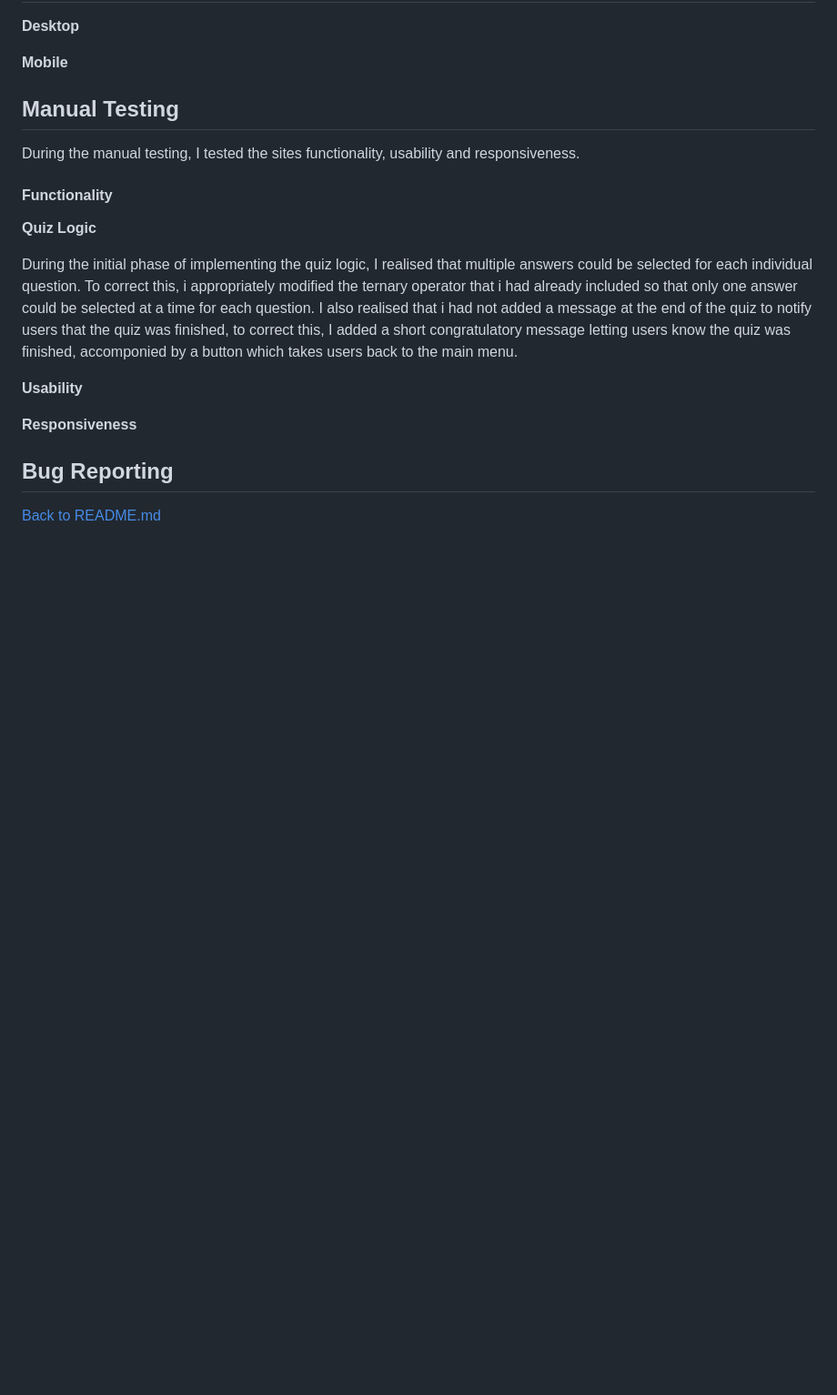
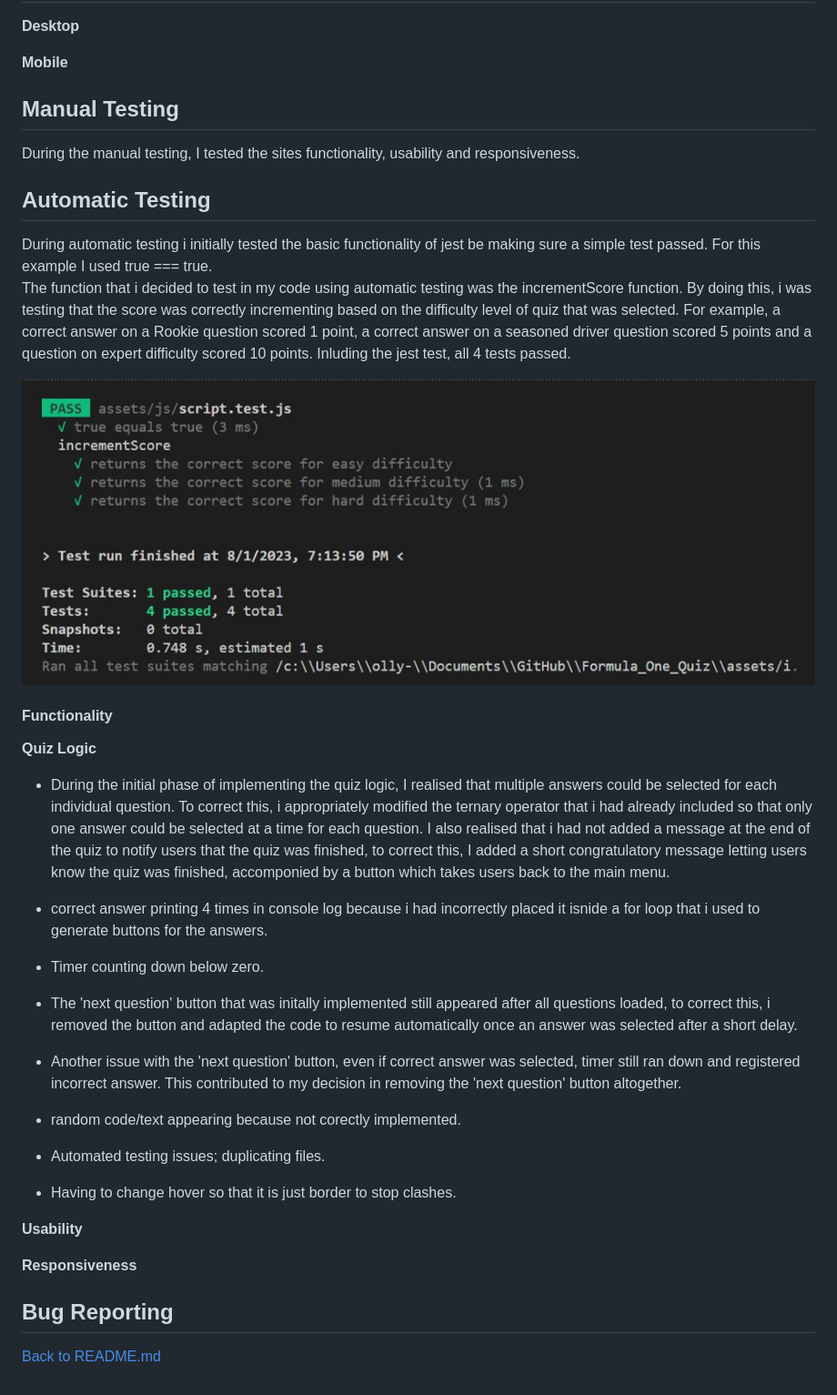
Before and after one commit to ojalaw/Formula_One_Quiz, a Markdown page: TESTING.md, the part around the change. Shown: that part at 91% size. Rendered like a GitHub page; pictures changed too: README-images/automatic-testing.png (added); blank space fills up the shorter version.

Commit message:
Minor update to TESTING.md
Added more content to TESTING.md file.

```diff
--- a/TESTING.md
+++ b/TESTING.md
@@ -42,11 +42,33 @@ This site has been tested using the following testing procedures
 
 During the manual testing, I tested the sites functionality, usability and responsiveness.
 
+## Automatic Testing
+
+During automatic testing i initially tested the basic functionality of jest be making sure a simple test passed. For this example I used true === true.
+The function that i decided to test in my code using automatic testing was the incrementScore function. By doing this, i was testing that the score was correctly incrementing based on the difficulty level of quiz that was selected. For example, a correct answer on a Rookie question scored 1 point, a correct answer on a seasoned driver question scored 5 points and a question on expert difficulty scored 10 points. Inluding the jest test, all 4 tests passed.
+
+![Autmatic testing screenshot](README-images/automatic-testing.png "Optional title")
+
+
 #### Functionality
 
 **Quiz Logic**
 
-During the initial phase of implementing the quiz logic, I realised that multiple answers could be selected for each individual question. To correct this, i appropriately modified the ternary operator that i had already included so that only one answer could be selected at a time for each question. I also realised that i had not added a message at the end of the quiz to notify users that the quiz was finished, to correct this, I added a short congratulatory message letting users know the quiz was finished, accomponied by a button which takes users back to the main menu.
+- During the initial phase of implementing the quiz logic, I realised that multiple answers could be selected for each individual question. To correct this, i appropriately modified the ternary operator that i had already included so that only one answer could be selected at a time for each question. I also realised that i had not added a message at the end of the quiz to notify users that the quiz was finished, to correct this, I added a short congratulatory message letting users know the quiz was finished, accomponied by a button which takes users back to the main menu.
+
+- correct answer printing 4 times in console log because i had incorrectly placed it isnide a for loop that i used to generate buttons for the answers.
+
+- Timer counting down below zero.
+
+- The 'next question' button that was initally implemented still appeared after all questions loaded, to correct this, i removed the button and adapted the code to resume automatically once an answer was selected after a short delay.
+
+- Another issue with the 'next question' button, even if correct answer was selected, timer still ran down and registered incorrect answer. This contributed to my decision in removing the 'next question' button altogether.
+
+- random code/text appearing because not corectly implemented.
+
+- Automated testing issues; duplicating files.
+
+- Having to change hover so that it is just border to stop clashes.
 
 
 
```
Also changed, not shown: README.md (+1 -1 lines).
